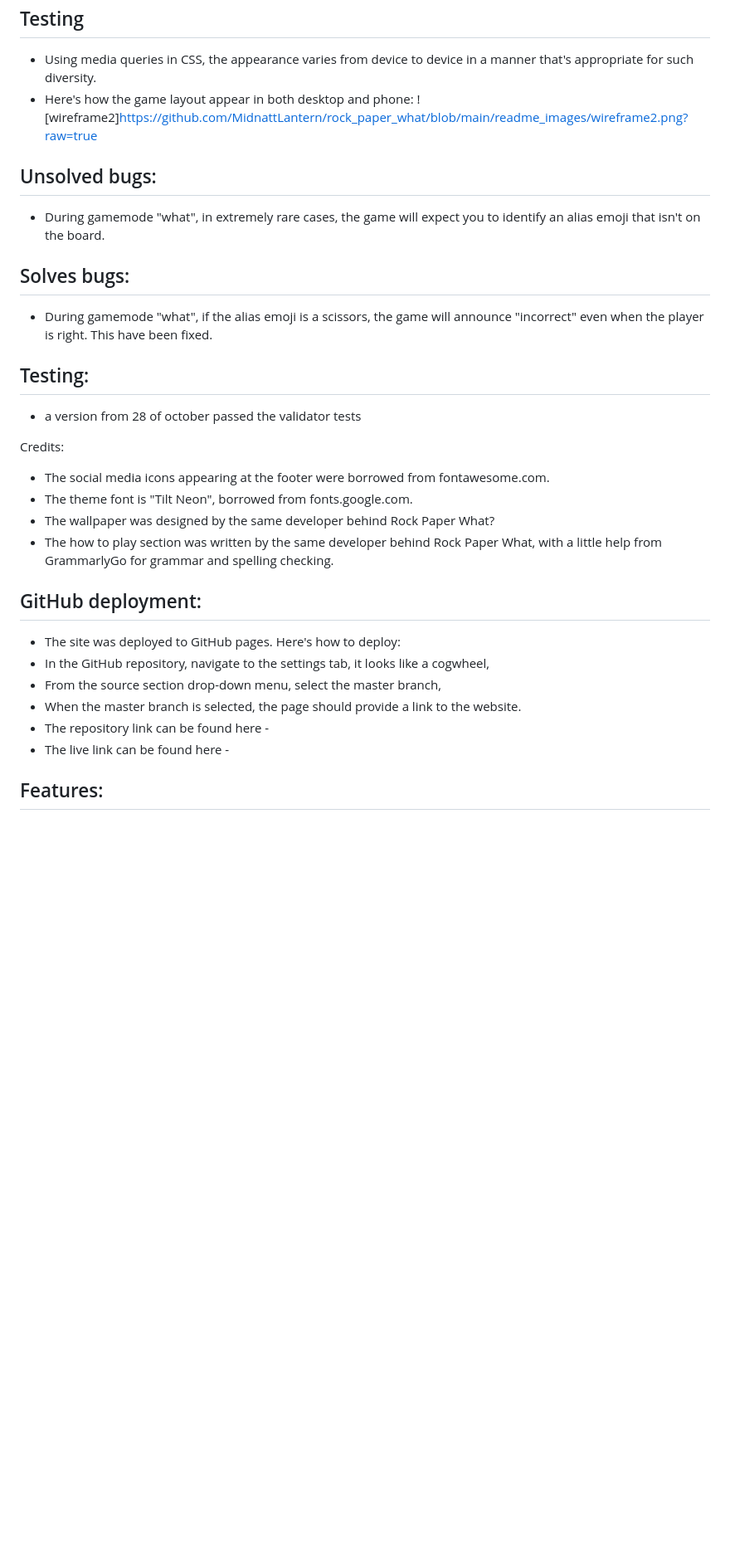
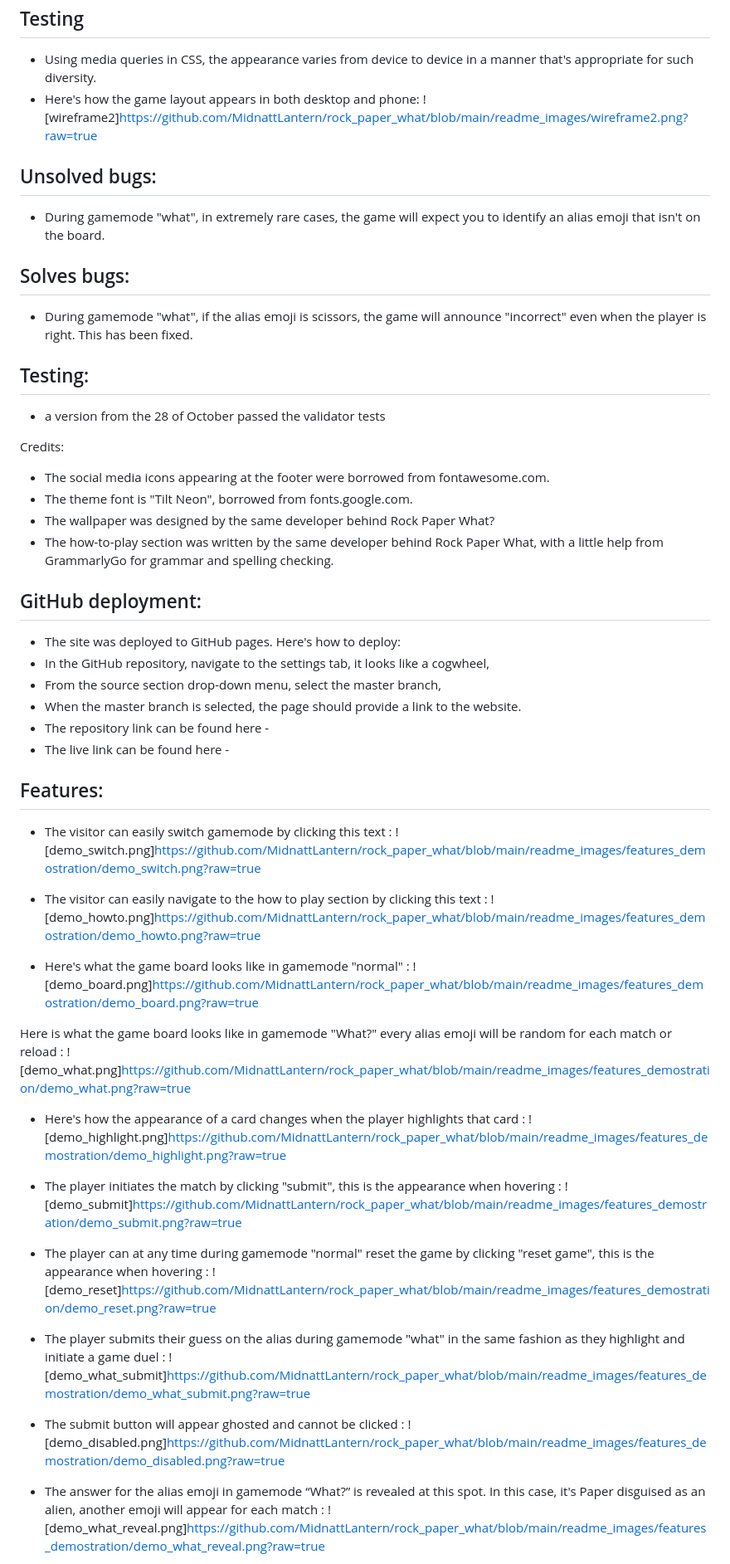
Before and after one commit to MidnattLantern/rock_paper_what, a Markdown page: README.md, the part around the change printed below. Shown: that part at 83% size. Drawn GitHub-style; blank space fills up the shorter version.

Commit message:
wrote a features section in the readme with images

```diff
--- a/README.md
+++ b/README.md
@@ -34,7 +34,7 @@ Wireframes:
 Testing
 ------
 - Using media queries in CSS, the appearance varies from device to device in a manner that's appropriate for such diversity.
-- Here's how the game layout appear in both desktop and phone:
+- Here's how the game layout appears in both desktop and phone:
 ![wireframe2]https://github.com/MidnattLantern/rock_paper_what/blob/main/readme_images/wireframe2.png?raw=true
 
 Unsolved bugs:
@@ -43,17 +43,17 @@ Unsolved bugs:
 
 Solves bugs:
 ------
-- During gamemode "what", if the alias emoji is a scissors, the game will announce "incorrect" even when the player is right. This have been fixed.
+- During gamemode "what", if the alias emoji is scissors, the game will announce "incorrect" even when the player is right. This has been fixed.
 
 Testing:
 ------
-- a version from 28 of october passed the validator tests
+- a version from the 28 of October passed the validator tests
 
 Credits:
 - The social media icons appearing at the footer were borrowed from fontawesome.com.
 - The theme font is "Tilt Neon", borrowed from fonts.google.com.
 - The wallpaper was designed by the same developer behind Rock Paper What?
-- The how to play section was written by the same developer behind Rock Paper What, with a little help from GrammarlyGo for grammar and spelling checking.
+- The how-to-play section was written by the same developer behind Rock Paper What, with a little help from GrammarlyGo for grammar and spelling checking.
 
 GitHub deployment:
 ------
@@ -66,4 +66,33 @@ GitHub deployment:
 
 Features:
 ------
--
+- The visitor can easily switch gamemode by clicking this text :
+![demo_switch.png]https://github.com/MidnattLantern/rock_paper_what/blob/main/readme_images/features_demostration/demo_switch.png?raw=true
+
+- The visitor can easily navigate to the how to play section by clicking this text :
+![demo_howto.png]https://github.com/MidnattLantern/rock_paper_what/blob/main/readme_images/features_demostration/demo_howto.png?raw=true
+
+- Here's what the game board looks like in gamemode "normal" :
+![demo_board.png]https://github.com/MidnattLantern/rock_paper_what/blob/main/readme_images/features_demostration/demo_board.png?raw=true
+
+Here is what the game board looks like in gamemode "What?" every alias emoji will be random for each match or reload :
+![demo_what.png]https://github.com/MidnattLantern/rock_paper_what/blob/main/readme_images/features_demostration/demo_what.png?raw=true
+
+- Here's how the appearance of a card changes when the player highlights that card :
+![demo_highlight.png]https://github.com/MidnattLantern/rock_paper_what/blob/main/readme_images/features_demostration/demo_highlight.png?raw=true
+
+- The player initiates the match by clicking "submit", this is the appearance when hovering :
+![demo_submit]https://github.com/MidnattLantern/rock_paper_what/blob/main/readme_images/features_demostration/demo_submit.png?raw=true
+
+- The player can at any time during gamemode "normal" reset the game by clicking "reset game", this is the appearance when hovering :
+![demo_reset]https://github.com/MidnattLantern/rock_paper_what/blob/main/readme_images/features_demostration/demo_reset.png?raw=true
+
+- The player submits their guess on the alias during gamemode "what" in the same fashion as they highlight and initiate a game duel :
+![demo_what_submit]https://github.com/MidnattLantern/rock_paper_what/blob/main/readme_images/features_demostration/demo_what_submit.png?raw=true
+
+- The submit button will appear ghosted and cannot be clicked :
+![demo_disabled.png]https://github.com/MidnattLantern/rock_paper_what/blob/main/readme_images/features_demostration/demo_disabled.png?raw=true
+
+- The answer for the alias emoji in gamemode “What?” is revealed at this spot. In this case, it's Paper disguised as an alien, another emoji will appear for each match :
+![demo_what_reveal.png]https://github.com/MidnattLantern/rock_paper_what/blob/main/readme_images/features_demostration/demo_what_reveal.png?raw=true
+
```
Also changed, not shown: other parts of README.md (+3 -1 lines).
